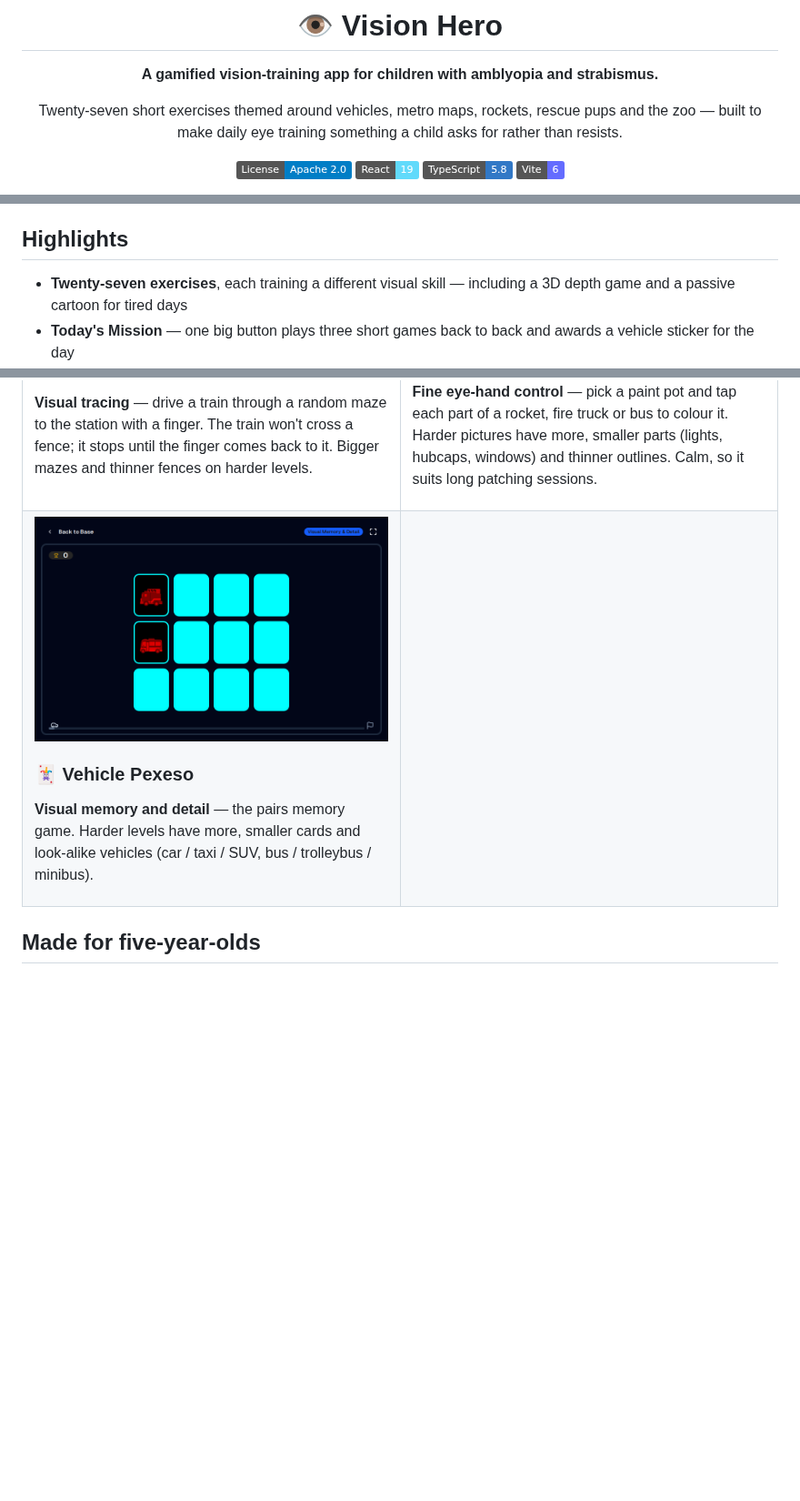
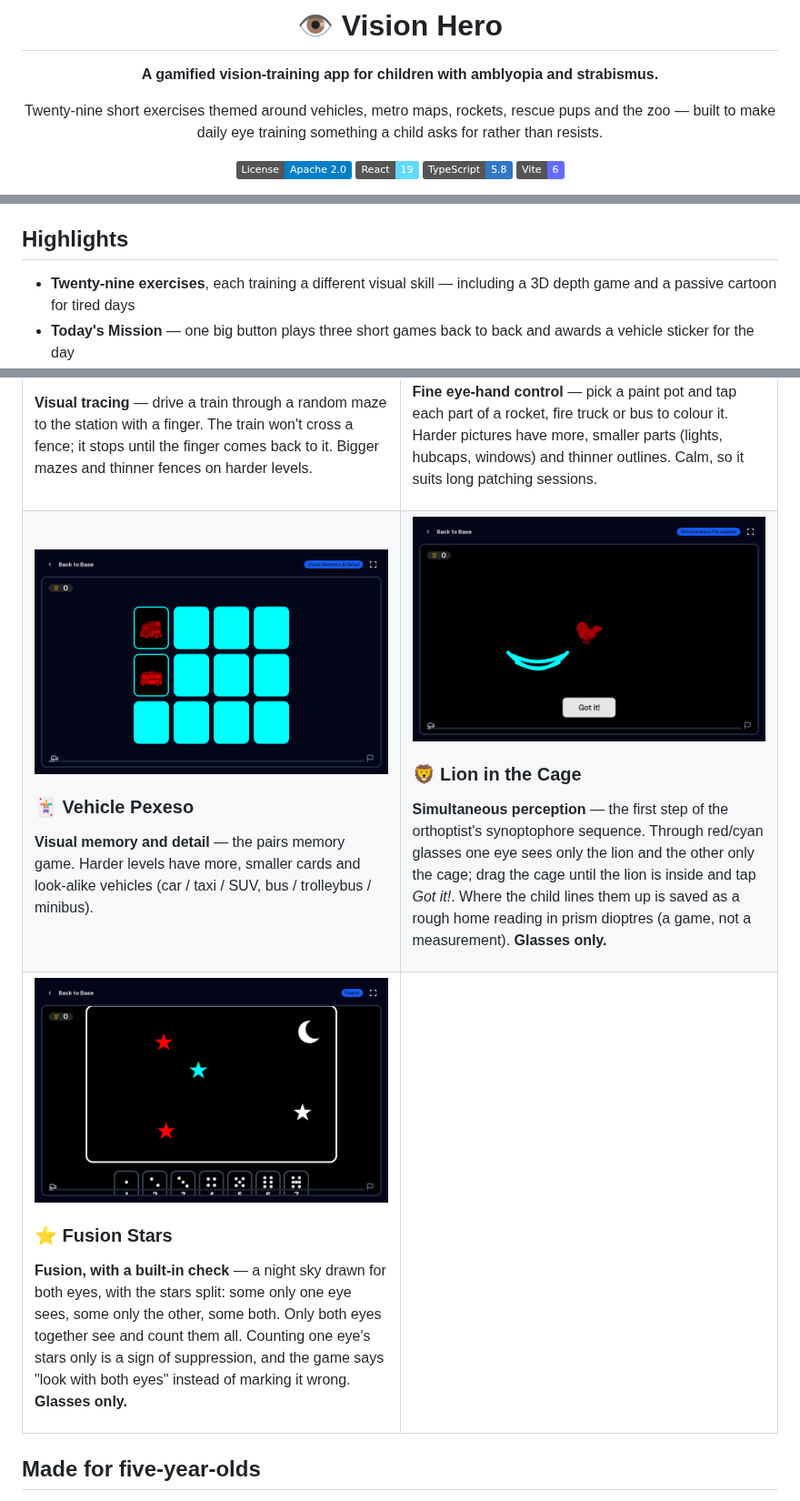
Before and after one commit to ostrovskyid/vision_hero_trainer, a Markdown page: README.md, 3 parts joined by grey strips. Shown at 91% size. GitHub-like rendering; pictures changed too: docs/screenshots/fusion-stars.png (added), docs/screenshots/lion-in-the-cage.png (added); badges without logos; blank space fills up the shorter version.

```diff
--- a/README.md
+++ b/README.md
@@ -4,7 +4,7 @@
 
 **A gamified vision-training app for children with amblyopia and strabismus.**
 
-Twenty-seven short exercises themed around vehicles, metro maps, rockets, rescue pups and
+Twenty-nine short exercises themed around vehicles, metro maps, rockets, rescue pups and
 the zoo — built to make daily eye training something a child asks for rather than resists.
 
 [![License: Apache 2.0](https://img.shields.io/badge/License-Apache_2.0-blue.svg)](LICENSE)
@@ -34,7 +34,7 @@ point rather than ending the game, and every round finishes with confetti.
 
 ## Highlights
 
-- **Twenty-seven exercises**, each training a different visual skill — including a 3D depth game
+- **Twenty-nine exercises**, each training a different visual skill — including a 3D depth game
   and a passive cartoon for tired days
 - **Today's Mission** — one big button plays three short games back to back and awards a
   vehicle sticker for the day
@@ -354,6 +354,30 @@ cards and look-alike vehicles (car / taxi / SUV, bus / trolleybus / minibus).
 </td>
 <td width="50%" valign="top">
 
+<img src="docs/screenshots/lion-in-the-cage.png" alt="Lion in the Cage" width="100%">
+
+### 🦁 Lion in the Cage
+**Simultaneous perception** — the first step of the orthoptist's synoptophore sequence.
+Through red/cyan glasses one eye sees only the lion and the other only the cage; drag the
+cage until the lion is inside and tap *Got it!*. Where the child lines them up is saved as a
+rough home reading in prism dioptres (a game, not a measurement). **Glasses only.**
+
+</td>
+</tr>
+<tr>
+<td width="50%" valign="top">
+
+<img src="docs/screenshots/fusion-stars.png" alt="Fusion Stars" width="100%">
+
+### ⭐ Fusion Stars
+**Fusion, with a built-in check** — a night sky drawn for both eyes, with the stars split:
+some only one eye sees, some only the other, some both. Only both eyes together see and count
+them all. Counting one eye's stars only is a sign of suppression, and the game says "look with
+both eyes" instead of marking it wrong. **Glasses only.**
+
+</td>
+<td width="50%" valign="top">
+
 </td>
 </tr>
 </table>
```
Also changed, not shown: other parts of README.md (+3 -2 lines), 9 other files.
